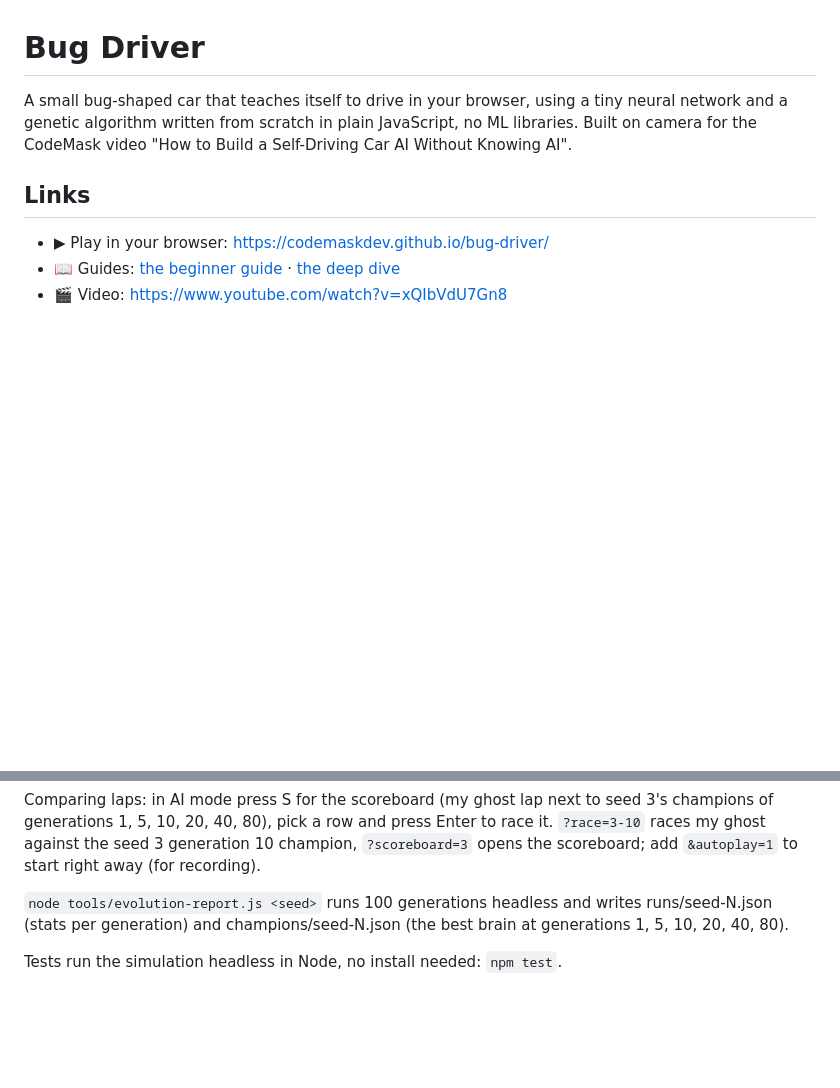
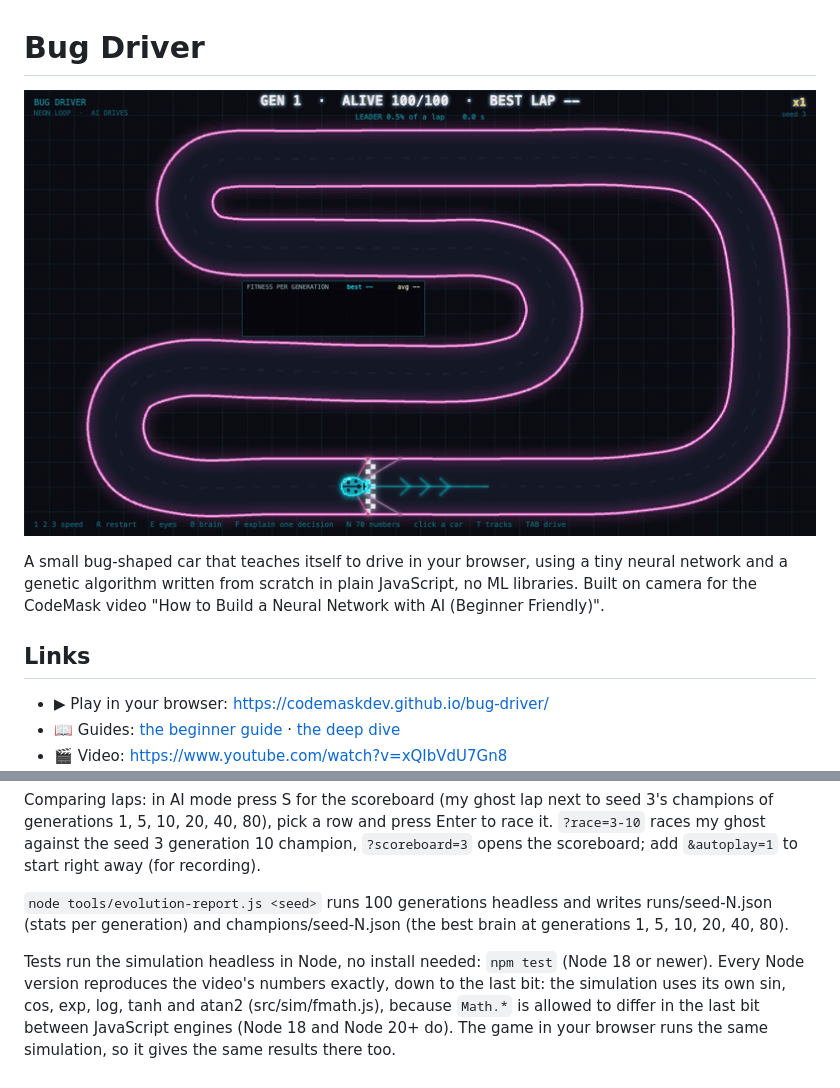
Before and after one commit to codemaskdev/bug-driver, a Markdown page: README.md, 2 parts joined by grey strips. GitHub-like rendering; pictures changed too: docs/img/readme-learning.gif (added); blank space fills up the shorter version.

Commit message:
docs: README: the video's title (How to Build a Neural Network with AI (Beginner Friendly)), a GIF of the car learning at the top (generation 1's chaos, then generation 80's clean lap; 8 s, 800×450, 0.9 MB, from the game's own deterministic renders), and which Node versions reproduce the numbers (all from 18 up)
Co-Authored-By: Claude Opus 5.5 (1M context) <noreply@anthropic.com>
Claude-Session: https://claude.ai/code/session_014aehVY5rALj7PGos2YkPgK

```diff
--- a/README.md
+++ b/README.md
@@ -1,6 +1,8 @@
 # Bug Driver
 
-A small bug-shaped car that teaches itself to drive in your browser, using a tiny neural network and a genetic algorithm written from scratch in plain JavaScript, no ML libraries. Built on camera for the CodeMask video "How to Build a Self-Driving Car AI Without Knowing AI".
+![Generation 1: a hundred random brains crash or stall; generation 80: one clean, fast lap](docs/img/readme-learning.gif)
+
+A small bug-shaped car that teaches itself to drive in your browser, using a tiny neural network and a genetic algorithm written from scratch in plain JavaScript, no ML libraries. Built on camera for the CodeMask video "How to Build a Neural Network with AI (Beginner Friendly)".
 
 ## Links
 - ▶ Play in your browser: https://codemaskdev.github.io/bug-driver/
@@ -27,4 +29,4 @@ Comparing laps: in AI mode press S for the scoreboard (my ghost lap next to seed
 
 `node tools/evolution-report.js <seed>` runs 100 generations headless and writes runs/seed-N.json (stats per generation) and champions/seed-N.json (the best brain at generations 1, 5, 10, 20, 40, 80).
 
-Tests run the simulation headless in Node, no install needed: `npm test`.
+Tests run the simulation headless in Node, no install needed: `npm test` (Node 18 or newer). Every Node version reproduces the video's numbers exactly, down to the last bit: the simulation uses its own sin, cos, exp, log, tanh and atan2 (src/sim/fmath.js), because `Math.*` is allowed to differ in the last bit between JavaScript engines (Node 18 and Node 20+ do). The game in your browser runs the same simulation, so it gives the same results there too.
```
